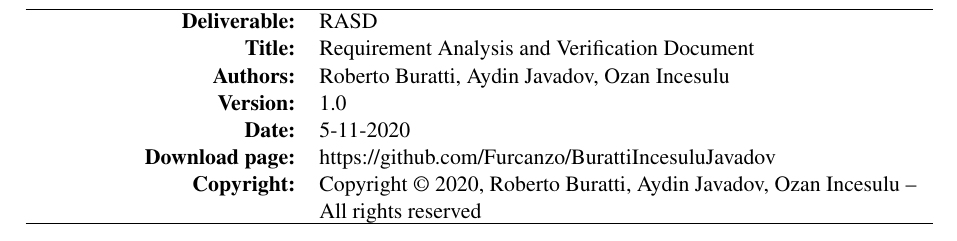
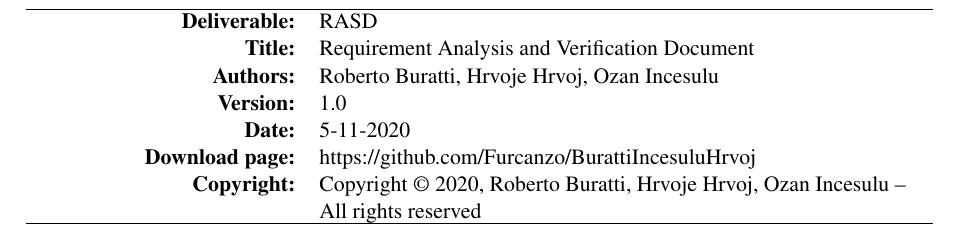
Before and after one commit to Furcanzo/BurattiIncesuluHrvoj, a LaTeX document (RASD/main.tex, which reads RASD/commandsFile.tex): part of page 2 of 15, cut so that both start at the same text. Compiled offline with pdfLaTeX; a LaTeX package or settings file that is missing is left out.

Commit message:
replace Aydin Javadov with Hrvoje Hrvoj

```diff
--- a/RASD/commandsFile.tex
+++ b/RASD/commandsFile.tex
@@ -24,8 +24,8 @@
 
 \pagestyle{fancy}
 \fancyhf{}
-\lhead{\color{Gray}{\small{CLup project Roberto Buratti, Aydin Javadov, Ozan Incesulu}}}
-\lfoot{\textcolor{Gray}{\small{Copyright © \the\year{}, Roberto Buratti, Aydin Javadov, Ozan Incesulu – All rights reserved}}}
+\lhead{\color{Gray}{\small{CLup project Roberto Buratti, Hrvoje Hrvoj, Ozan Incesulu}}}
+\lfoot{\textcolor{Gray}{\small{Copyright © \the\year{}, Roberto Buratti, Hrvoje Hrvoj, Ozan Incesulu – All rights reserved}}}
 \rfoot{\textcolor{Gray}{\thepage}}
 \renewcommand{\headrulewidth}{0pt}
 
--- a/RASD/main.tex
+++ b/RASD/main.tex
@@ -12,7 +12,7 @@
 \centering
 \begin{tabu} to \textwidth { X[1.3,r,p] X[1.7,l,p] }
 \textcolor{Blue}
-{\textbf{\small{CLup project Roberto Buratti, Aydin Javadov, Ozan Incesulu}}} & \includegraphics[scale=0.5]{Images/PolimiLogo}
+{\textbf{\small{CLup project Roberto Buratti, Hrvoje Hrvoj, Ozan Incesulu}}} & \includegraphics[scale=0.5]{Images/PolimiLogo}
 \end{tabu}
 \end{table}}~\\ [7cm]
 
@@ -36,11 +36,11 @@
 
 \textbf{Deliverable:} & RASD\\
 \textbf{Title:} & Requirement Analysis and Verification Document \\
-\textbf{Authors:} & Roberto Buratti, Aydin Javadov, Ozan Incesulu \\
+\textbf{Authors:} & Roberto Buratti, Hrvoje Hrvoj, Ozan Incesulu \\
 \textbf{Version:} & 1.0 \\
 \textbf{Date:} & \the\day{}-\the\month{}-\the\year{} \\
-\textbf{Download page:} & https://github.com/Furcanzo/BurattiIncesuluJavadov \\
-\textbf{Copyright:} & Copyright © \the\year{}, Roberto Buratti, Aydin Javadov, Ozan Incesulu – All rights reserved \\
+\textbf{Download page:} & https://github.com/Furcanzo/BurattiIncesuluHrvoj \\
+\textbf{Copyright:} & Copyright © \the\year{}, Roberto Buratti, Hrvoje Hrvoj, Ozan Incesulu – All rights reserved \\
 \hline
 \end{tabu}
 \end{table}
```
Also changed, not shown: DeliveryFolder/RASD1.pdf.
